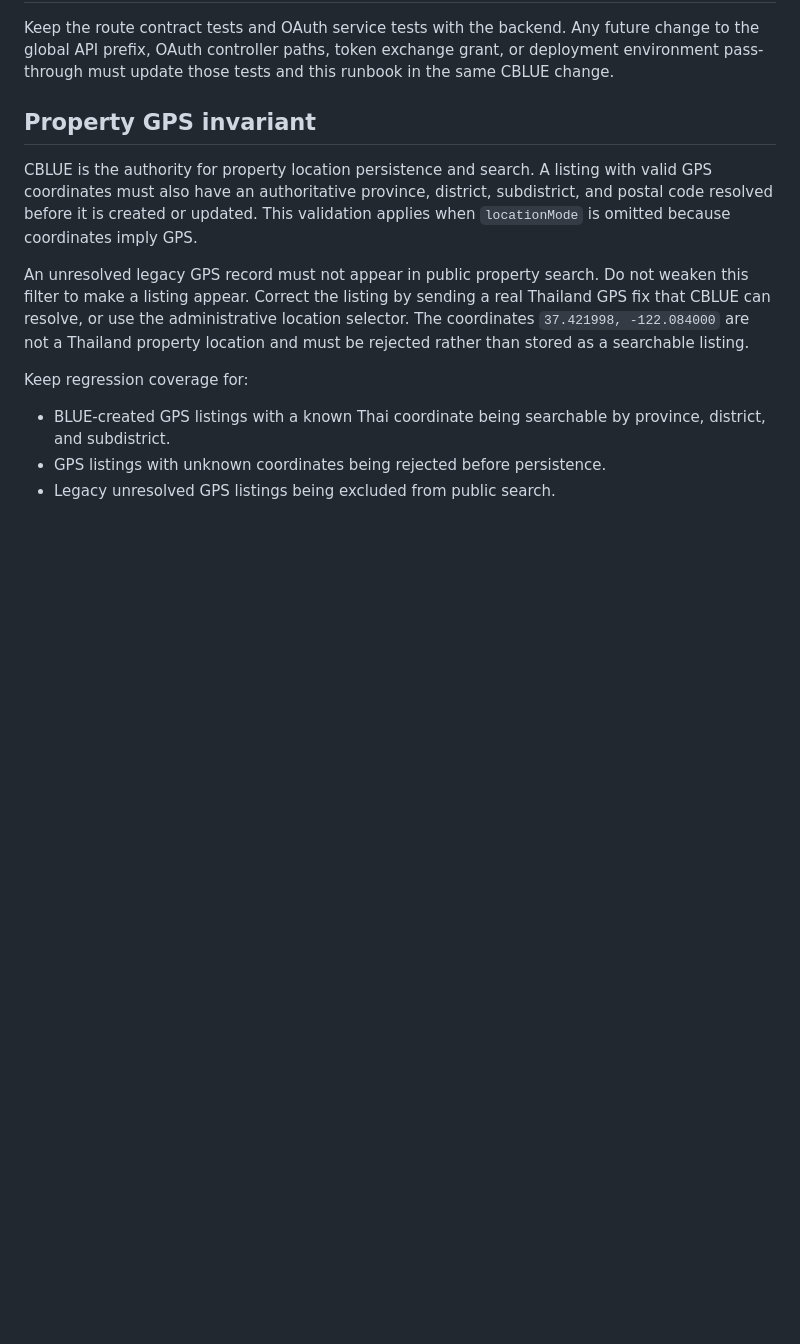
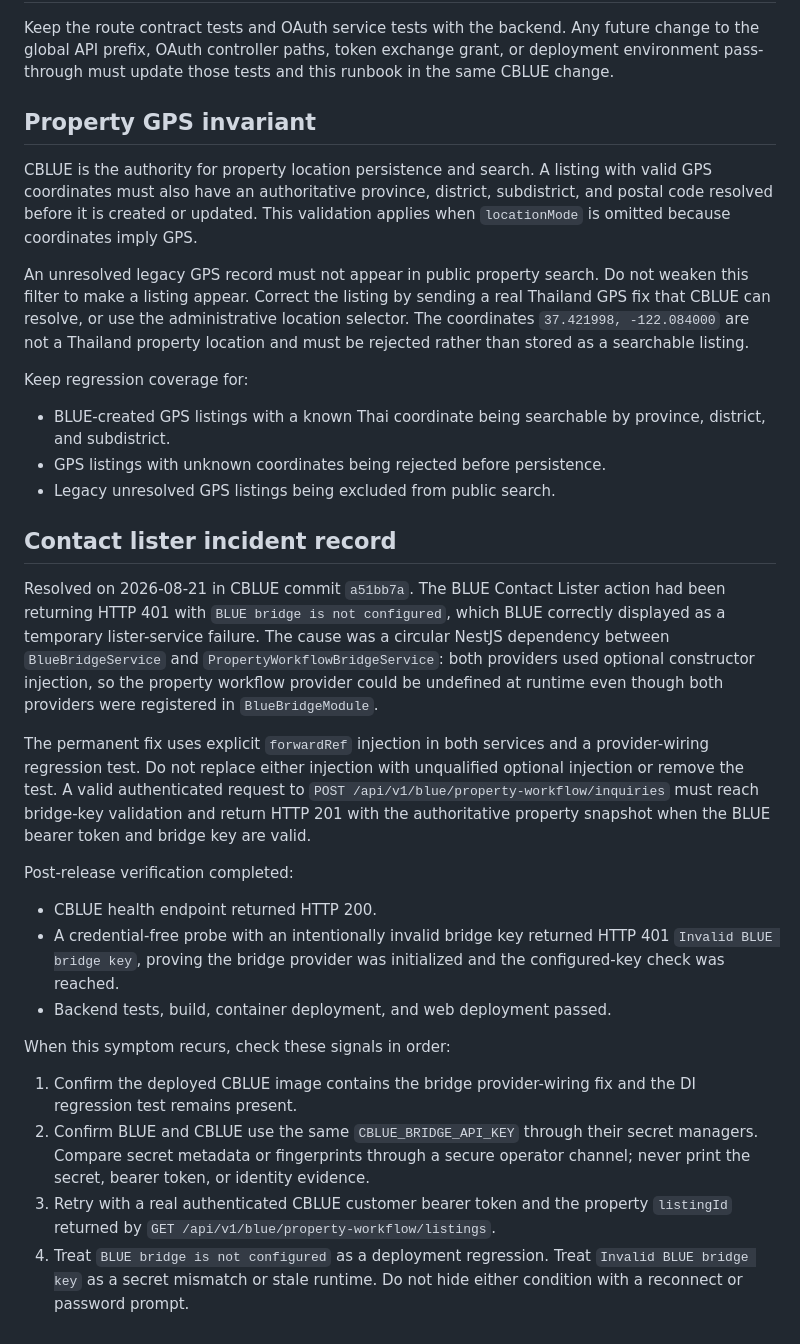
Before and after one commit to Bhavesh163/cblue-platform, a Markdown page: docs/operations/blue-oauth-bridge-runbook.md, the part around the change. Drawn GitHub-style; blank space fills up the shorter version.

Commit message:
docs(ops): record contact lister bridge fix

```diff
--- a/docs/operations/blue-oauth-bridge-runbook.md
+++ b/docs/operations/blue-oauth-bridge-runbook.md
@@ -63,3 +63,21 @@ Keep regression coverage for:
 - BLUE-created GPS listings with a known Thai coordinate being searchable by province, district, and subdistrict.
 - GPS listings with unknown coordinates being rejected before persistence.
 - Legacy unresolved GPS listings being excluded from public search.
+## Contact lister incident record
+
+Resolved on 2026-08-21 in CBLUE commit `a51bb7a`. The BLUE Contact Lister action had been returning HTTP 401 with `BLUE bridge is not configured`, which BLUE correctly displayed as a temporary lister-service failure. The cause was a circular NestJS dependency between `BlueBridgeService` and `PropertyWorkflowBridgeService`: both providers used optional constructor injection, so the property workflow provider could be undefined at runtime even though both providers were registered in `BlueBridgeModule`.
+
+The permanent fix uses explicit `forwardRef` injection in both services and a provider-wiring regression test. Do not replace either injection with unqualified optional injection or remove the test. A valid authenticated request to `POST /api/v1/blue/property-workflow/inquiries` must reach bridge-key validation and return HTTP 201 with the authoritative property snapshot when the BLUE bearer token and bridge key are valid.
+
+Post-release verification completed:
+
+- CBLUE health endpoint returned HTTP 200.
+- A credential-free probe with an intentionally invalid bridge key returned HTTP 401 `Invalid BLUE bridge key`, proving the bridge provider was initialized and the configured-key check was reached.
+- Backend tests, build, container deployment, and web deployment passed.
+
+When this symptom recurs, check these signals in order:
+
+1. Confirm the deployed CBLUE image contains the bridge provider-wiring fix and the DI regression test remains present.
+2. Confirm BLUE and CBLUE use the same `CBLUE_BRIDGE_API_KEY` through their secret managers. Compare secret metadata or fingerprints through a secure operator channel; never print the secret, bearer token, or identity evidence.
+3. Retry with a real authenticated CBLUE customer bearer token and the property `listingId` returned by `GET /api/v1/blue/property-workflow/listings`.
+4. Treat `BLUE bridge is not configured` as a deployment regression. Treat `Invalid BLUE bridge key` as a secret mismatch or stale runtime. Do not hide either condition with a reconnect or password prompt.
```
